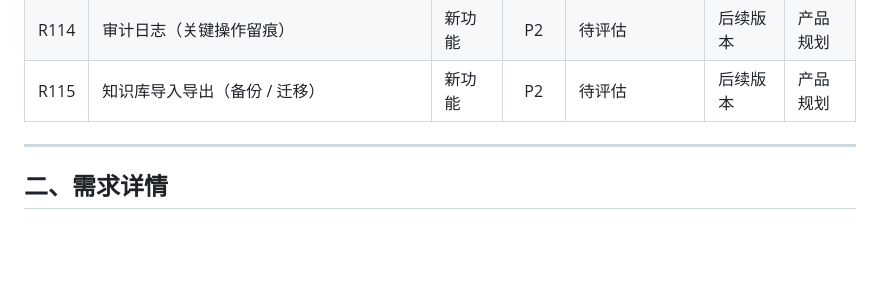
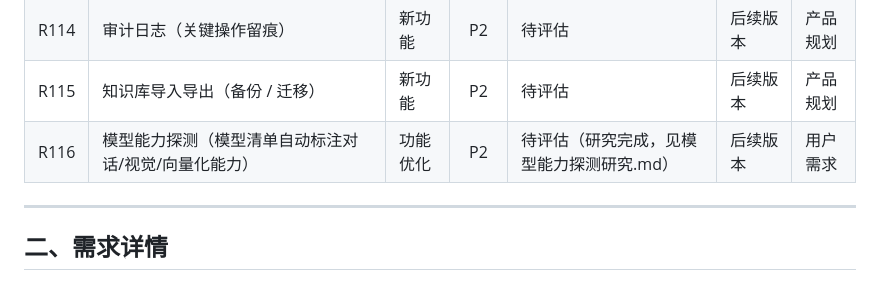
Before and after one commit to awardat/lantai, a Markdown page: docs/01-需求调研/需求池管理表.md, the part around the change. GitHub-like rendering; blank space fills up the shorter version.

```diff
--- a/docs/01-需求调研/需求池管理表.md
+++ b/docs/01-需求调研/需求池管理表.md
@@ -45,6 +45,7 @@
 | R113 | 登录与多用户（配合 RBAC） | 新功能 | P1 | 已设计（本期不做） | 后续版本 | 用户确认 |
 | R114 | 审计日志（关键操作留痕） | 新功能 | P2 | 待评估 | 后续版本 | 产品规划 |
 | R115 | 知识库导入导出（备份 / 迁移） | 新功能 | P2 | 待评估 | 后续版本 | 产品规划 |
+| R116 | 模型能力探测（模型清单自动标注对话/视觉/向量化能力） | 功能优化 | P2 | 待评估（研究完成，见模型能力探测研究.md） | 后续版本 | 用户需求 |
 
 ---
 
```
Also changed, not shown: docs/01-需求调研/模型能力探测研究.md (added, +63 -0 lines), docs/04-风控管理/需求变更记录.md (+1 -0 lines).
